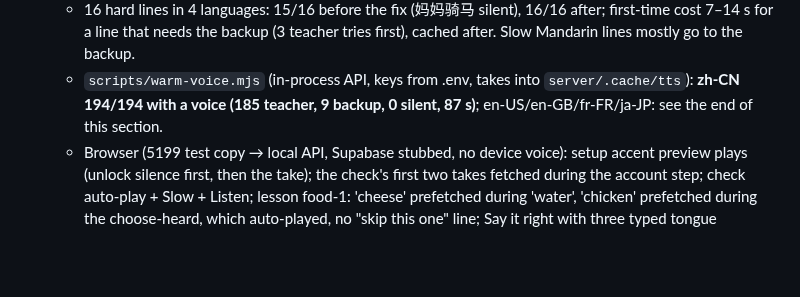
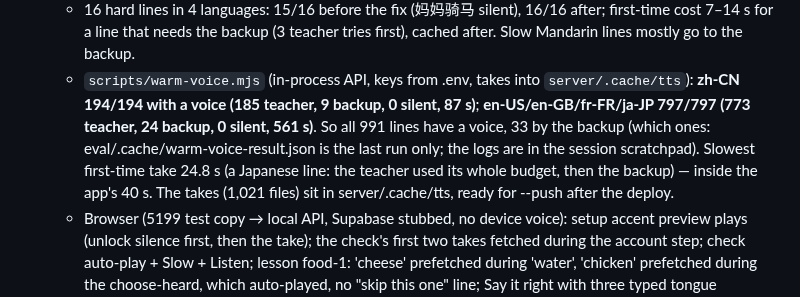
Before and after one commit to lesliewu321/wunder-tutor, a Markdown page: CLAUDE_HANDOFF.md, the part around the change. Rendered like a GitHub page; blank space fills up the shorter version.

Commit message:
Handoff: every course line has a voice (991/991 locally, 33 by the backup)
Co-Authored-By: Claude Fable 5.1 <noreply@anthropic.com>

```diff
--- a/CLAUDE_HANDOFF.md
+++ b/CLAUDE_HANDOFF.md
@@ -42,7 +42,7 @@ backup voice at all: 7 of 170 French lines and several Mandarin ones are silent
   - 16 hard lines in 4 languages: 15/16 before the fix (妈妈骑马 silent), 16/16 after; first-time cost 7–14 s for a
     line that needs the backup (3 teacher tries first), cached after. Slow Mandarin lines mostly go to the backup.
   - `scripts/warm-voice.mjs` (in-process API, keys from .env, takes into `server/.cache/tts`): **zh-CN 194/194 with a
-    voice (185 teacher, 9 backup, 0 silent, 87 s)**; en-US/en-GB/fr-FR/ja-JP: see the end of this section.
+    voice (185 teacher, 9 backup, 0 silent, 87 s)**; **en-US/en-GB/fr-FR/ja-JP 797/797 (773 teacher, 24 backup, 0 silent, 561 s)**. So all 991 lines have a voice, 33 by the backup (which ones: eval/.cache/warm-voice-result.json is the last run only; the logs are in the session scratchpad). Slowest first-time take 24.8 s (a Japanese line: the teacher used its whole budget, then the backup) — inside the app's 40 s. The takes (1,021 files) sit in server/.cache/tts, ready for --push after the deploy.
   - Browser (5199 test copy → local API, Supabase stubbed, no device voice): setup accent preview plays (unlock silence
     first, then the take); the check's first two takes fetched during the account step; check auto-play + Slow +
     Listen; lesson food-1: 'cheese' prefetched during 'water', 'chicken' prefetched during the choose-heard, which
```
